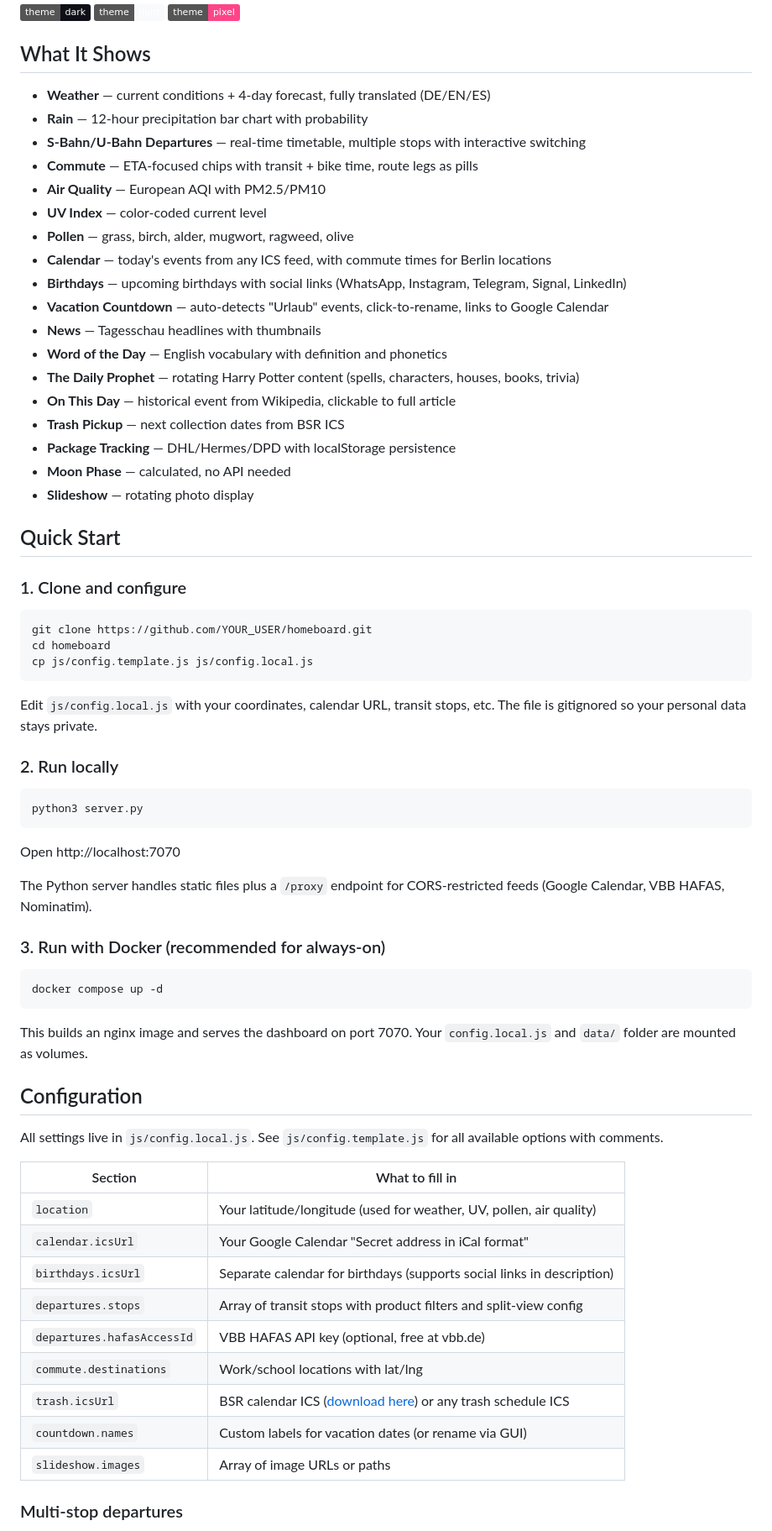
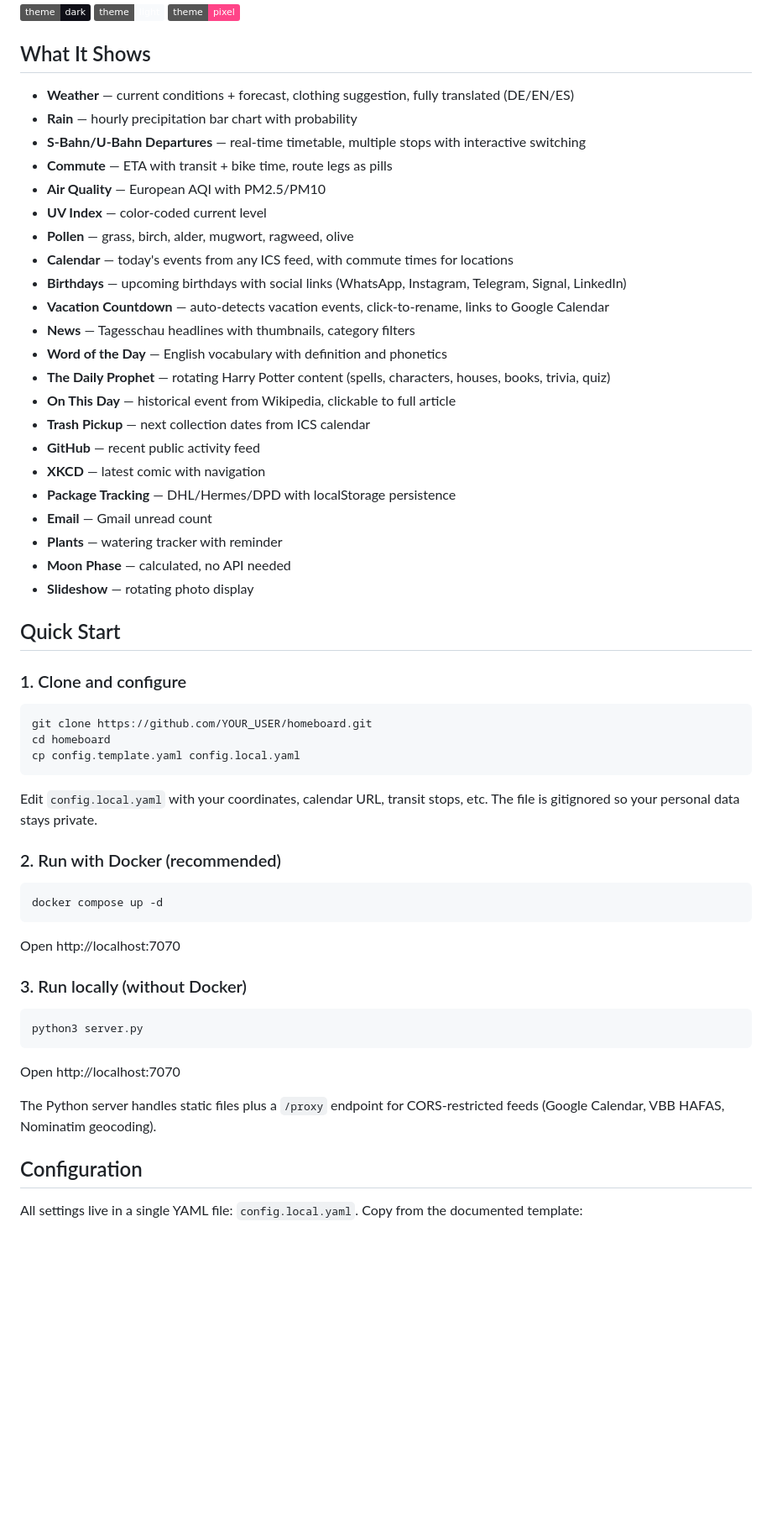
Before and after one commit to itsFelixH/homeboard, a Markdown page: README.md, the part around one of its changes. Shown at 84% size. GitHub-like rendering; badges without logos; blank space fills up the shorter version.

````diff
--- a/README.md
+++ b/README.md
@@ -6,22 +6,26 @@ A clean, self-hosted apartment dashboard for a wall-mounted tablet or always-on
 
 ## What It Shows
 
-- **Weather** — current conditions + 4-day forecast, fully translated (DE/EN/ES)
-- **Rain** — 12-hour precipitation bar chart with probability
+- **Weather** — current conditions + forecast, clothing suggestion, fully translated (DE/EN/ES)
+- **Rain** — hourly precipitation bar chart with probability
 - **S-Bahn/U-Bahn Departures** — real-time timetable, multiple stops with interactive switching
-- **Commute** — ETA-focused chips with transit + bike time, route legs as pills
+- **Commute** — ETA with transit + bike time, route legs as pills
 - **Air Quality** — European AQI with PM2.5/PM10
 - **UV Index** — color-coded current level
 - **Pollen** — grass, birch, alder, mugwort, ragweed, olive
-- **Calendar** — today's events from any ICS feed, with commute times for Berlin locations
+- **Calendar** — today's events from any ICS feed, with commute times for locations
 - **Birthdays** — upcoming birthdays with social links (WhatsApp, Instagram, Telegram, Signal, LinkedIn)
-- **Vacation Countdown** — auto-detects "Urlaub" events, click-to-rename, links to Google Calendar
-- **News** — Tagesschau headlines with thumbnails
+- **Vacation Countdown** — auto-detects vacation events, click-to-rename, links to Google Calendar
+- **News** — Tagesschau headlines with thumbnails, category filters
 - **Word of the Day** — English vocabulary with definition and phonetics
-- **The Daily Prophet** — rotating Harry Potter content (spells, characters, houses, books, trivia)
+- **The Daily Prophet** — rotating Harry Potter content (spells, characters, houses, books, trivia, quiz)
 - **On This Day** — historical event from Wikipedia, clickable to full article
-- **Trash Pickup** — next collection dates from BSR ICS
+- **Trash Pickup** — next collection dates from ICS calendar
+- **GitHub** — recent public activity feed
+- **XKCD** — latest comic with navigation
 - **Package Tracking** — DHL/Hermes/DPD with localStorage persistence
+- **Email** — Gmail unread count
+- **Plants** — watering tracker with reminder
 - **Moon Phase** — calculated, no API needed
 - **Slideshow** — rotating photo display
 
@@ -32,12 +36,20 @@ A clean, self-hosted apartment dashboard for a wall-mounted tablet or always-on
 ```bash
 git clone https://github.com/YOUR_USER/homeboard.git
 cd homeboard
-cp js/config.template.js js/config.local.js
+cp config.template.yaml config.local.yaml
 ```
 
-Edit `js/config.local.js` with your coordinates, calendar URL, transit stops, etc. The file is gitignored so your personal data stays private.
+Edit `config.local.yaml` with your coordinates, calendar URL, transit stops, etc. The file is gitignored so your personal data stays private.
 
-### 2. Run locally
+### 2. Run with Docker (recommended)
+
+```bash
+docker compose up -d
+```
+
+Open http://localhost:7070
+
+### 3. Run locally (without Docker)
 
 ```bash
 python3 server.py
@@ -45,31 +57,9 @@ python3 server.py
 
 Open http://localhost:7070
 
-The Python server handles static files plus a `/proxy` endpoint for CORS-restricted feeds (Google Calendar, VBB HAFAS, Nominatim).
-
-### 3. Run with Docker (recommended for always-on)
-
-```bash
-docker compose up -d
-```
-
-This builds an nginx image and serves the dashboard on port 7070. Your `config.local.js` and `data/` folder are mounted as volumes.
+The Python server handles static files plus a `/proxy` endpoint for CORS-restricted feeds (Google Calendar, VBB HAFAS, Nominatim geocoding).
 
 ## Configuration
 
-All settings live in `js/config.local.js`. See `js/config.template.js` for all available options with comments.
+All settings live in a single YAML file: `config.local.yaml`. Copy from the documented template:
 
-| Section | What to fill in |
-|---------|----------------|
-| `location` | Your latitude/longitude (used for weather, UV, pollen, air quality) |
-| `calendar.icsUrl` | Your Google Calendar "Secret address in iCal format" |
-| `birthdays.icsUrl` | Separate calendar for birthdays (supports social links in description) |
-| `departures.stops` | Array of transit stops with product filters and split-view config |
-| `departures.hafasAccessId` | VBB HAFAS API key (optional, free at vbb.de) |
-| `commute.destinations` | Work/school locations with lat/lng |
-| `trash.icsUrl` | BSR calendar ICS ([download here](https://www.bsr.de/abfuhrkalender-20520.php)) or any trash schedule ICS |
-| `countdown.names` | Custom labels for vacation dates (or rename via GUI) |
-| `slideshow.images` | Array of image URLs or paths |
-
-### Multi-stop departures
-
````
Also changed, not shown: other parts of README.md (+194 -46 lines).
